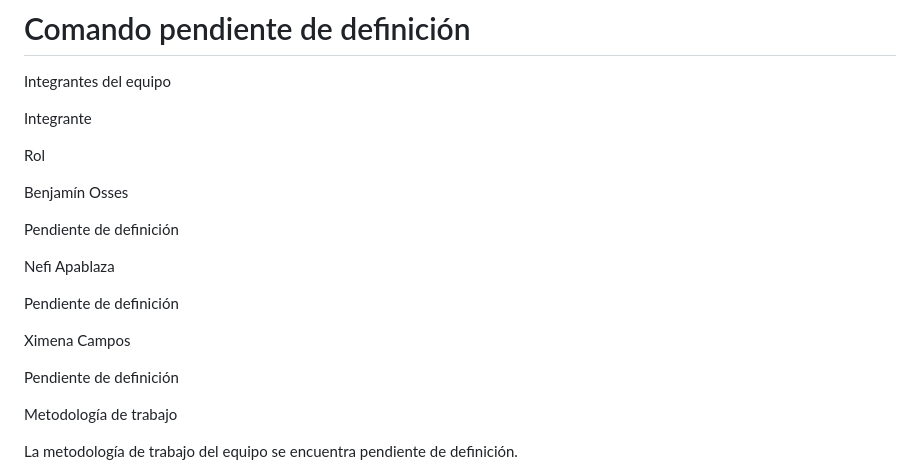
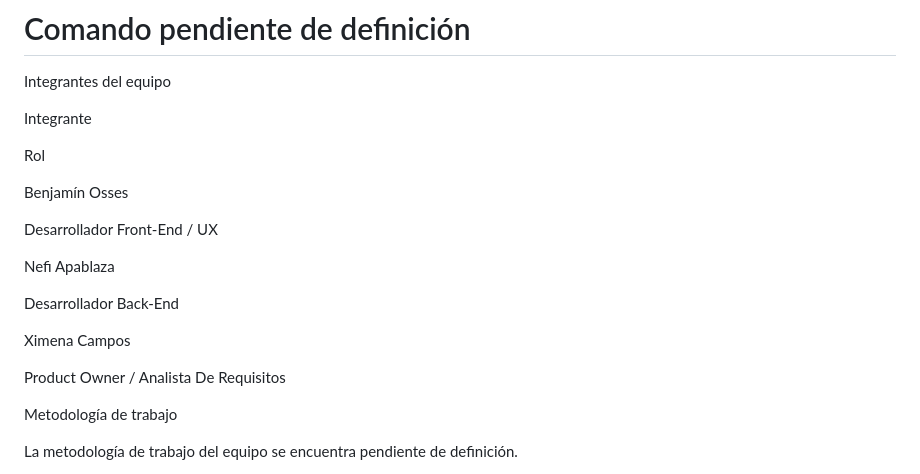
Before and after one commit to Nef-Solutions/NXBe, a Markdown page: README.md, the part around the change. Rendered like a GitHub page.

```diff
--- a/README.md
+++ b/README.md
@@ -99,15 +99,15 @@ Rol
 
 Benjamín Osses
 
-Pendiente de definición
+Desarrollador Front-End / UX
 
 Nefi Apablaza
 
-Pendiente de definición
+Desarrollador Back-End
 
 Ximena Campos
 
-Pendiente de definición
+Product Owner / Analista De Requisitos
 
 Metodología de trabajo
 
```
